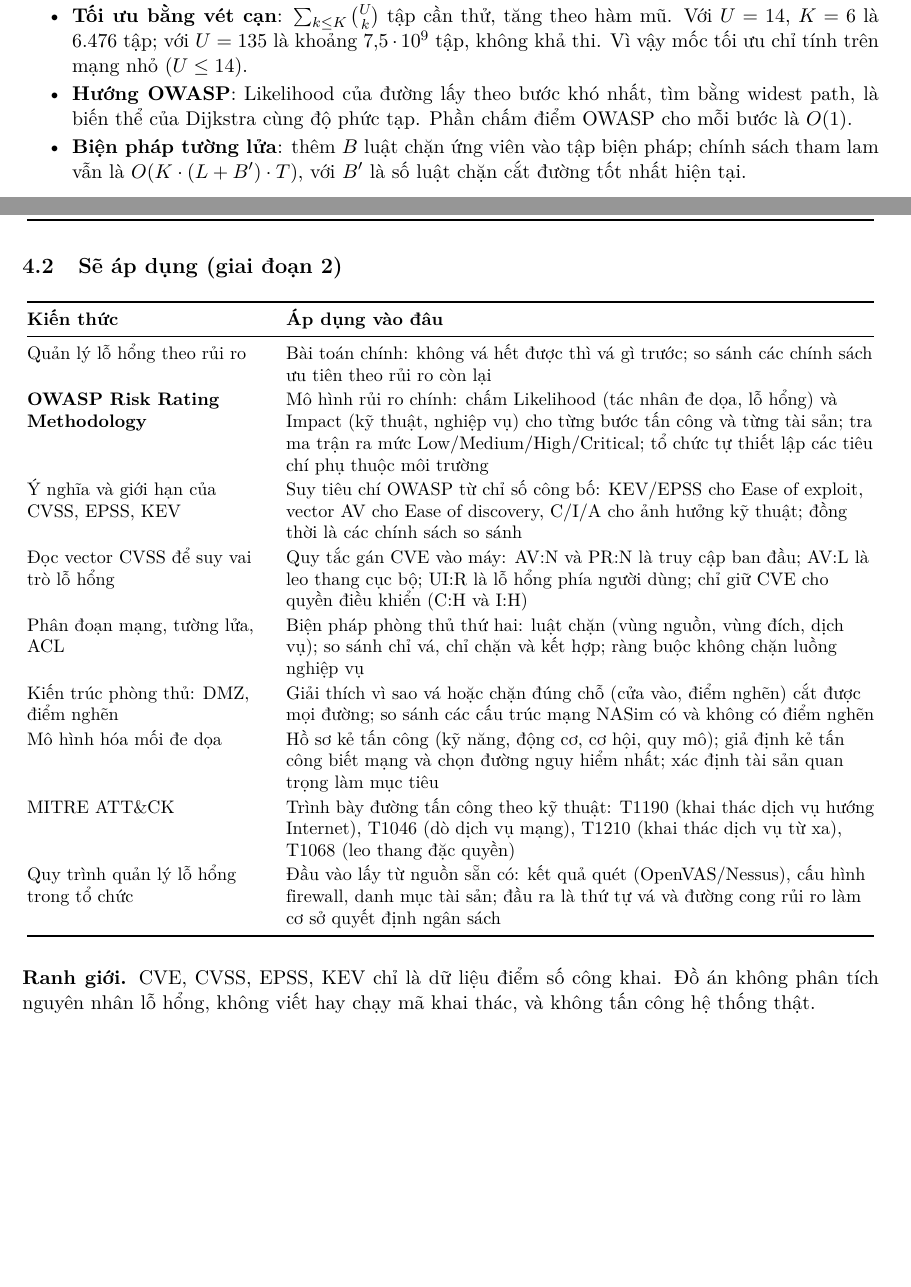
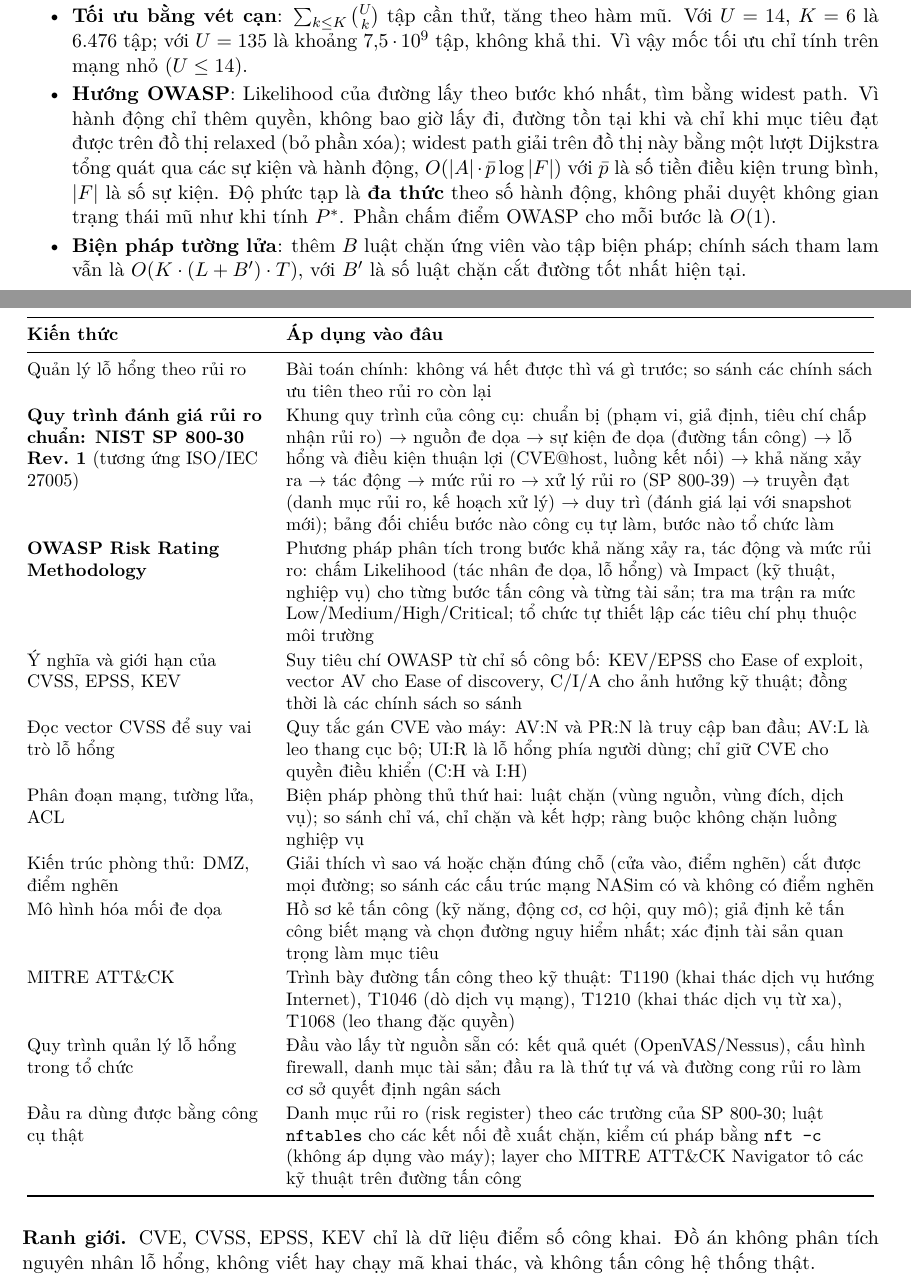
Before and after one commit to LongPhamplus/DATN, a LaTeX document (reports/BaoCao_TienDo.tex): two parts of pages 3 and 5 of 6 before the commit and two parts of pages 3 and 6 of 7 after it, joined at a grey line, cut so that both start at the same text, the shorter picture padded with empty space. Compiled offline with pdfLaTeX.

Commit message:
Progress report: NIST SP 800-30 process, real-tool outputs, polynomial widest path
Co-Authored-By: Claude Opus 5.5 <noreply@anthropic.com>

```diff
--- a/reports/BaoCao_TienDo.tex
+++ b/reports/BaoCao_TienDo.tex
@@ -161,7 +161,7 @@ Gọi $U$ là số đơn vị vá (CVE@host), $K$ là ngân sách vá, $T$ là s
   \item \textbf{Chính sách theo điểm} (CVSS, EPSS, KEV, OWASP từng lỗ hổng): sắp xếp, $O(U \log U)$, không cần tìm đường.
   \item \textbf{Chính sách theo ngữ cảnh} (tham lam): mỗi bước chỉ thử các đơn vị trên đường tốt nhất hiện tại, nên cần $O(K \cdot L \cdot T)$ lần A$^{*}$, tuyến tính theo $K$ và không phụ thuộc $U$.
   \item \textbf{Tối ưu bằng vét cạn}: $\sum_{k \le K} \binom{U}{k}$ tập cần thử, tăng theo hàm mũ. Với $U = 14$, $K = 6$ là 6.476 tập; với $U = 135$ là khoảng $7{,}5 \cdot 10^{9}$ tập, không khả thi. Vì vậy mốc tối ưu chỉ tính trên mạng nhỏ ($U \le 14$).
-  \item \textbf{Hướng OWASP}: Likelihood của đường lấy theo bước khó nhất, tìm bằng widest path, là biến thể của Dijkstra cùng độ phức tạp. Phần chấm điểm OWASP cho mỗi bước là $O(1)$.
+  \item \textbf{Hướng OWASP}: Likelihood của đường lấy theo bước khó nhất, tìm bằng widest path. Vì hành động chỉ thêm quyền, không bao giờ lấy đi, đường tồn tại khi và chỉ khi mục tiêu đạt được trên đồ thị relaxed (bỏ phần xóa); widest path giải trên đồ thị này bằng một lượt Dijkstra tổng quát qua các sự kiện và hành động, $O(|A| \cdot \bar{p} \log |F|)$ với $\bar{p}$ là số tiền điều kiện trung bình, $|F|$ là số sự kiện. Độ phức tạp là \textbf{đa thức} theo số hành động, không phải duyệt không gian trạng thái mũ như khi tính $P^{*}$. Phần chấm điểm OWASP cho mỗi bước là $O(1)$.
   \item \textbf{Biện pháp tường lửa}: thêm $B$ luật chặn ứng viên vào tập biện pháp; chính sách tham lam vẫn là $O(K \cdot (L + B') \cdot T)$, với $B'$ là số luật chặn cắt đường tốt nhất hiện tại.
 \end{itemize}
 
@@ -237,7 +237,8 @@ Lập kế hoạch tấn công của Red Team & Bài toán tìm đường tấn
 \textbf{Kiến thức} & \textbf{Áp dụng vào đâu} \\
 \midrule
 Quản lý lỗ hổng theo rủi ro & Bài toán chính: không vá hết được thì vá gì trước; so sánh các chính sách ưu tiên theo rủi ro còn lại \\
-\textbf{OWASP Risk Rating Methodology} & Mô hình rủi ro chính: chấm Likelihood (tác nhân đe dọa, lỗ hổng) và Impact (kỹ thuật, nghiệp vụ) cho từng bước tấn công và từng tài sản; tra ma trận ra mức Low/Medium/High/Critical; tổ chức tự thiết lập các tiêu chí phụ thuộc môi trường \\
+\textbf{Quy trình đánh giá rủi ro chuẩn: NIST SP 800-30 Rev.~1} (tương ứng ISO/IEC 27005) & Khung quy trình của công cụ: chuẩn bị (phạm vi, giả định, tiêu chí chấp nhận rủi ro) $\to$ nguồn đe dọa $\to$ sự kiện đe dọa (đường tấn công) $\to$ lỗ hổng và điều kiện thuận lợi (CVE@host, luồng kết nối) $\to$ khả năng xảy ra $\to$ tác động $\to$ mức rủi ro $\to$ xử lý rủi ro (SP 800-39) $\to$ truyền đạt (danh mục rủi ro, kế hoạch xử lý) $\to$ duy trì (đánh giá lại với snapshot mới); bảng đối chiếu bước nào công cụ tự làm, bước nào tổ chức làm \\
+\textbf{OWASP Risk Rating Methodology} & Phương pháp phân tích trong bước khả năng xảy ra, tác động và mức rủi ro: chấm Likelihood (tác nhân đe dọa, lỗ hổng) và Impact (kỹ thuật, nghiệp vụ) cho từng bước tấn công và từng tài sản; tra ma trận ra mức Low/Medium/High/Critical; tổ chức tự thiết lập các tiêu chí phụ thuộc môi trường \\
 Ý nghĩa và giới hạn của CVSS, EPSS, KEV & Suy tiêu chí OWASP từ chỉ số công bố: KEV/EPSS cho Ease of exploit, vector AV cho Ease of discovery, C/I/A cho ảnh hưởng kỹ thuật; đồng thời là các chính sách so sánh \\
 Đọc vector CVSS để suy vai trò lỗ hổng & Quy tắc gán CVE vào máy: AV:N và PR:N là truy cập ban đầu; AV:L là leo thang cục bộ; UI:R là lỗ hổng phía người dùng; chỉ giữ CVE cho quyền điều khiển (C:H và I:H) \\
 Phân đoạn mạng, tường lửa, ACL & Biện pháp phòng thủ thứ hai: luật chặn (vùng nguồn, vùng đích, dịch vụ); so sánh chỉ vá, chỉ chặn và kết hợp; ràng buộc không chặn luồng nghiệp vụ \\
@@ -245,6 +246,7 @@ Kiến trúc phòng thủ: DMZ, điểm nghẽn & Giải thích vì sao vá ho
 Mô hình hóa mối đe dọa & Hồ sơ kẻ tấn công (kỹ năng, động cơ, cơ hội, quy mô); giả định kẻ tấn công biết mạng và chọn đường nguy hiểm nhất; xác định tài sản quan trọng làm mục tiêu \\
 MITRE ATT\&CK & Trình bày đường tấn công theo kỹ thuật: T1190 (khai thác dịch vụ hướng Internet), T1046 (dò dịch vụ mạng), T1210 (khai thác dịch vụ từ xa), T1068 (leo thang đặc quyền) \\
 Quy trình quản lý lỗ hổng trong tổ chức & Đầu vào lấy từ nguồn sẵn có: kết quả quét (OpenVAS/Nessus), cấu hình firewall, danh mục tài sản; đầu ra là thứ tự vá và đường cong rủi ro làm cơ sở quyết định ngân sách \\
+Đầu ra dùng được bằng công cụ thật & Danh mục rủi ro (risk register) theo các trường của SP 800-30; luật \texttt{nftables} cho các kết nối đề xuất chặn, kiểm cú pháp bằng \texttt{nft -c} (không áp dụng vào máy); layer cho MITRE ATT\&CK Navigator tô các kỹ thuật trên đường tấn công \\
 \bottomrule
 \end{tabular}
 \end{center}
```
Also changed, not shown: reports/BaoCao_TienDo.tex (4 more changed lines).
